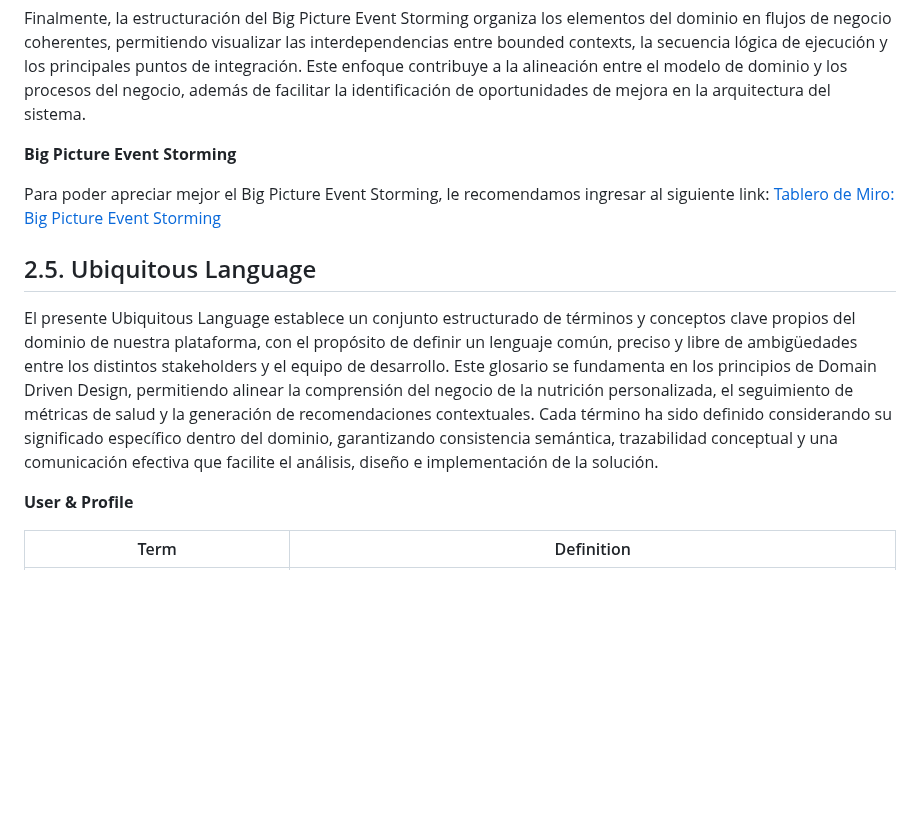
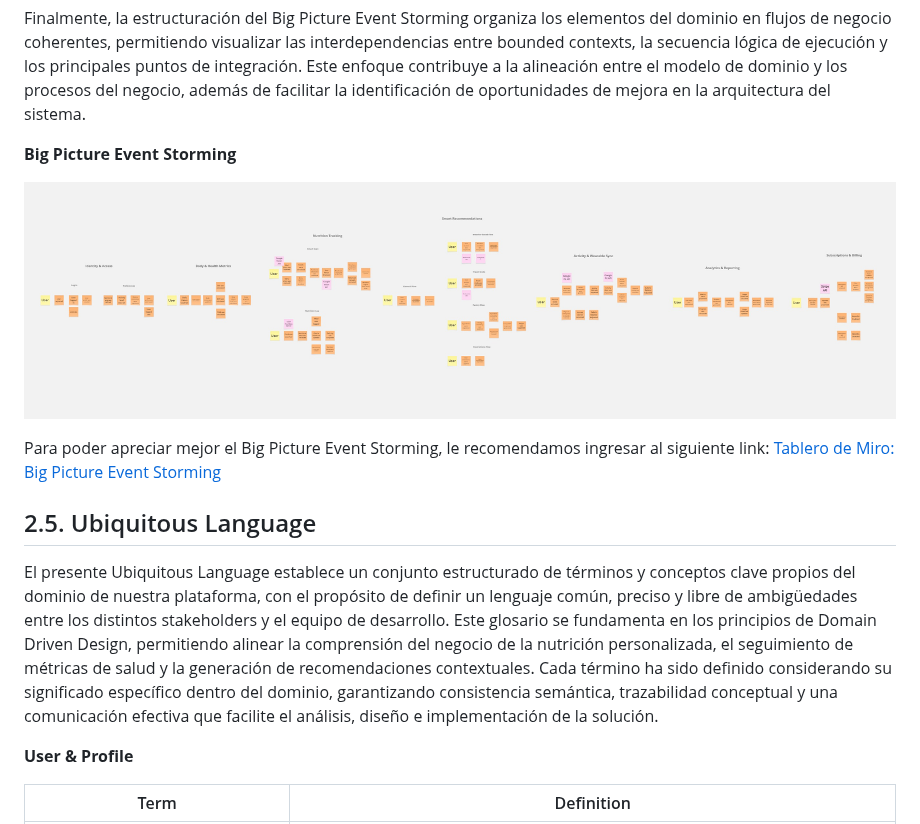
Before and after one commit to upc-pre-202610-1asi0729-17952-devteam/nutrismart-report, a Markdown page: report/12-chapter2-requirements-elicitation.md, the part around the change. GitHub-like rendering; pictures changed too: assets/img/chapter2-neeedfinding-images/BigPictureEventStorming.jpg (added); blank space fills up the shorter version.

Commit message:
docs(chapter-2): add Big Picture Event Storming content

```diff
--- a/report/12-chapter2-requirements-elicitation.md
+++ b/report/12-chapter2-requirements-elicitation.md
@@ -231,6 +231,7 @@ Finalmente, la estructuración del Big Picture Event Storming organiza los eleme
 
 **Big Picture Event Storming**
 
+![Big Picture Event Storming](../assets/img/chapter2-neeedfinding-images/BigPictureEventStorming.jpg)
 
 Para poder apreciar mejor el Big Picture Event Storming, le recomendamos ingresar al siguiente link: [Tablero de Miro: Big Picture Event Storming](https://miro.com/app/board/uXjVGnTlN0E=/?share_link_id=736747337916)
 
@@ -238,6 +239,8 @@ Para poder apreciar mejor el Big Picture Event Storming, le recomendamos ingresa
 ## 2.5. Ubiquitous Language
 
 El presente Ubiquitous Language establece un conjunto estructurado de términos y conceptos clave propios del dominio de nuestra plataforma, con el propósito de definir un lenguaje común, preciso y libre de ambigüedades entre los distintos stakeholders y el equipo de desarrollo. Este glosario se fundamenta en los principios de Domain Driven Design, permitiendo alinear la comprensión del negocio de la nutrición personalizada, el seguimiento de métricas de salud y la generación de recomendaciones contextuales. Cada término ha sido definido considerando su significado específico dentro del dominio, garantizando consistencia semántica, trazabilidad conceptual y una comunicación efectiva que facilite el análisis, diseño e implementación de la solución.
+
+
 
 **User & Profile**
 
```
